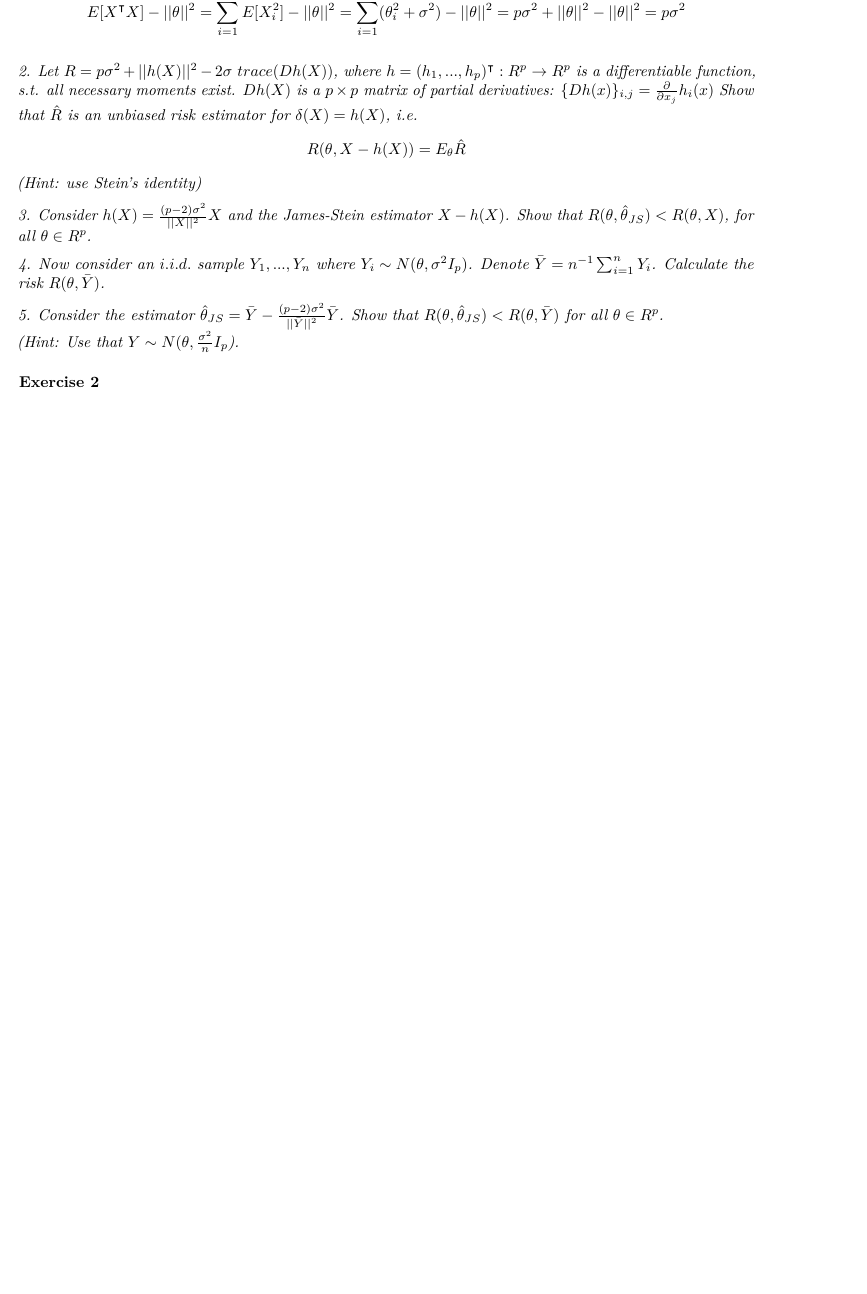
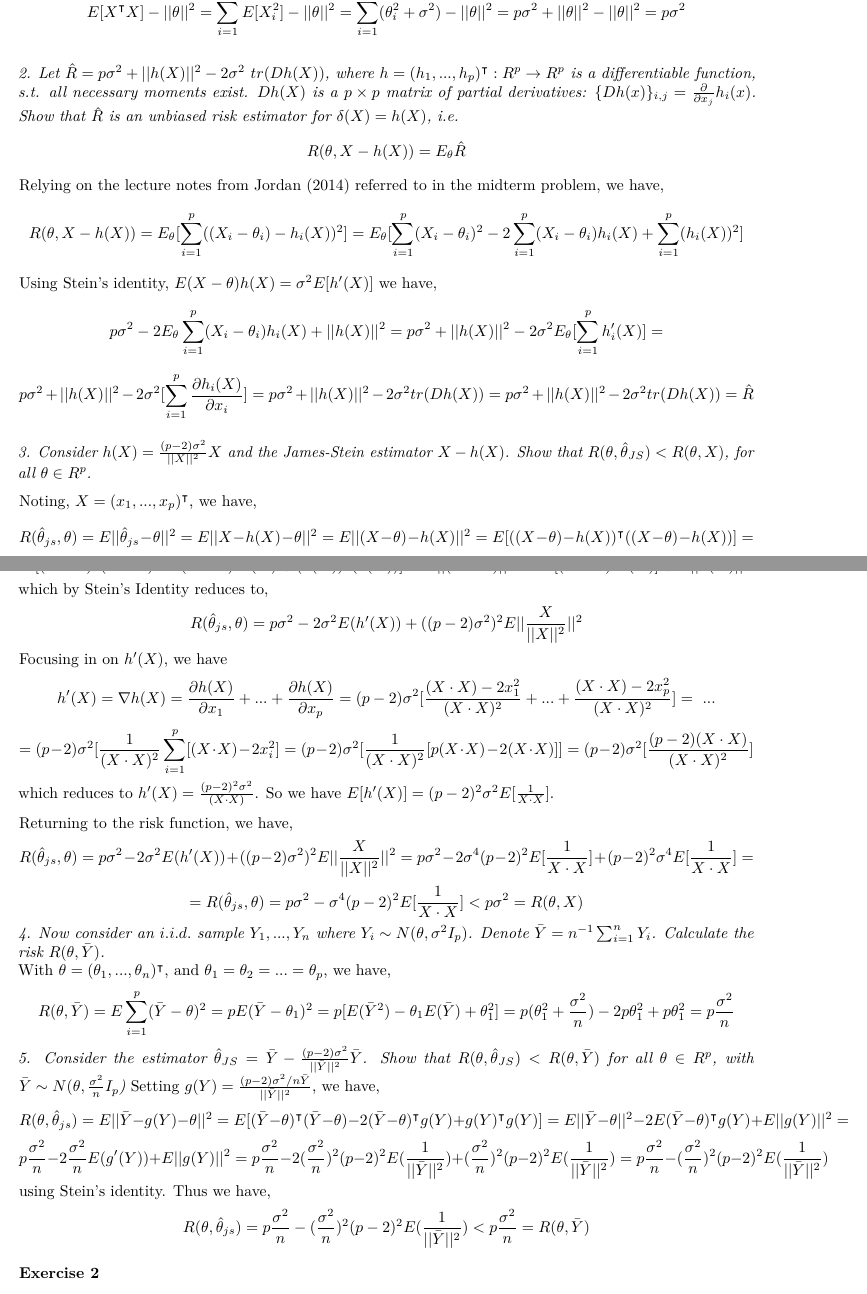
Before and after one commit to pewilliams/pewilliams-grad-docs, an R Markdown document (math6266/rmd/midterm2.Rmd): part of page 1 of 2 before the commit and two parts of pages 1 and 2 of 3 after it, the two joined at a grey line, cut so that both start at the same text, the shorter picture padded with empty space. Rendered offline with R 4.5, knitr and Pandoc, then LaTeX, with nearby package versions.

Commit message:
finishing m2 p1

````diff
--- a/math6266/rmd/midterm2.Rmd
+++ b/math6266/rmd/midterm2.Rmd
@@ -5,6 +5,5 @@ date: "11/30/2017"
 output:
   pdf_document: default
-  html_document: default
 ---
 
 ```{r setup, include=FALSE}
@@ -21,12 +20,18 @@ $$E ||X - \theta||^2 = E (X-\theta)^{\intercal}(X - \theta) = E[X^{\intercal}X]
 which for $X \sim N(\theta, \sigma^2 I_p)$, reduces to
 $$E[X^{\intercal}X] - ||\theta||^2  = \sum_{i=1}^{p}E[X_i^2] - ||\theta||^2 = \sum_{i=1}^{p}(\theta_i^2 + \sigma^2) - ||\theta||^2 = p\sigma^2 + ||\theta||^2 - ||\theta||^2 = p\sigma^2$$
 
-*2. Let $R = p\sigma^2 + ||h(X)||^2 - 2\sigma\ trace(Dh(X))$, where $h = (h_1,...,h_p)^{\intercal} : R^p \rightarrow R^p$ is a differentiable function, s.t. all necessary moments exist. $Dh(X)$ is a $p \times p$ matrix of partial
-derivatives: $\{Dh(x)\}_{i,j} = \frac{\partial}{\partial x_j} h_i(x)$
+*2. Let $\hat{R} = p\sigma^2 + ||h(X)||^2 - 2\sigma^2\ tr(Dh(X))$, where $h = (h_1,...,h_p)^{\intercal} : R^p \rightarrow R^p$ is a differentiable function, s.t. all necessary moments exist. $Dh(X)$ is a $p \times p$ matrix of partial
+derivatives: $\{Dh(x)\}_{i,j} = \frac{\partial}{\partial x_j} h_i(x)$.
 Show that $\hat{R}$ is an unbiased risk estimator for $\delta(X) = h(X)$, i.e.*
 $$R(\theta, X - h(X)) = E_\theta \hat{R}$$
-*(Hint: use Stein’s identity)*
+Relying on the lecture notes from Jordan (2014) referred to in the midterm problem, we have,
+$$R(\theta,X - h(X)) = E_{\theta}[\sum_{i=1}^{p}((X_i - \theta_i) - h_i(X))^2] = E_\theta [\sum_{i=1}^{p}(X_i - \theta_i)^2 - 2 \sum_{i=1}^{p}(X_i - \theta_i)h_i(X) + \sum_{i=1}^{p}(h_i(X))^2]$$
+Using Stein's identity, $E(X-\theta)h(X) = \sigma^2E[h^{\prime}(X)]$ we have,
+$$p\sigma^2 - 2 E_\theta\sum_{i=1}^{p}(X_i - \theta_i)h_i(X) + ||h(X)||^2  = p\sigma^2 + ||h(X)||^2 - 2 \sigma^2 E_\theta[\sum_{i=1}^{p}h_i^{\prime}(X)] = $$
+$$p\sigma^2 + ||h(X)||^2 - 2 \sigma^2 [\sum_{i=1}^{p}\frac{\partial h_i(X)}{\partial x_i}] = p\sigma^2 + ||h(X)||^2 - 2\sigma^2 tr(Dh(X))  = p\sigma^2 + ||h(X)||^2 - 2\sigma^2 tr(Dh(X)) = \hat{R}$$
 
 *3. Consider $h(X) = \frac{(p-2)\sigma^2}{||X||^2}X$ and the James-Stein estimator
 $X - h(X)$. Show that $R(\theta,\hat{\theta}_{JS}) < R(\theta,X)$, for all $\theta \in R^p$.*
 
+Noting, $X = (x_1,...,x_p)^{\intercal}$, we have,
+$$R(\hat{\theta}_{js}, \theta) = E||\hat{\theta}_{js} - \theta||^2 = E||X - h(X) - \theta||^2 = E||(X-\theta) - h(X)||^2 = E[((X-\theta) - h(X))^{\intercal}((X-\theta) - h(X))] = $$
@@ -33,7 +39,22 @@ $X - h(X)$. Show that $R(\theta,\hat{\theta}_{JS}) < R(\theta,X)$, for all $\the
+which by Stein's Identity reduces to,
+$$R(\hat{\theta}_{js}, \theta) = p\sigma^2 - 2 \sigma^2 E(h^{\prime}(X)) + ((p-2)\sigma^2)^2 E||\frac{X}{||X||^2}||^2$$
+Focusing in on $h^{\prime}(X)$, we have
+$$h^{\prime}(X) = \nabla h(X) = \frac{\partial{h(X)}}{\partial{x_1}} + ... + \frac{\partial{h(X)}}{\partial{x_p}} = (p-2)\sigma^2[\frac{(X\cdot X) - 2x_1^2}{(X \cdot X)^2} + ... + \frac{(X\cdot X) - 2x_p^2}{(X \cdot X)^2}] =\ ...$$
+$$ = (p-2)\sigma^2 [\frac{1}{(X \cdot X)^2} \sum_{i=1}^{p}[(X \cdot X) - 2x_i^2] = (p-2)\sigma^2[\frac{1}{(X \cdot X)^2}[p(X \cdot X) - 2(X \cdot X)]]  = (p-2)\sigma^2[\frac{(p-2)(X \cdot X)}{(X \cdot X)^2}]$$
+which reduces to $h^{\prime}(X) = \frac{(p-2)^2\sigma^2}{(X \cdot X)}$. So we have $E[h^{\prime}(X)] = (p-2)^2\sigma^2E[\frac{1}{X \cdot X}]$.
+
+Returning to the risk function, we have,
+$$R(\hat{\theta}_{js}, \theta) = p\sigma^2 - 2 \sigma^2 E(h^{\prime}(X)) + ((p-2)\sigma^2)^2 E||\frac{X}{||X||^2}||^2  = p\sigma^2 - 2\sigma^4(p-2)^2 E[\frac{1}{X \cdot X}] + (p-2)^2\sigma^4E[\frac{1}{X \cdot X}] = $$
+$$ = R(\hat{\theta}_{js}, \theta) = p\sigma^2 - \sigma^4(p-2)^2 E[\frac{1}{X \cdot X}] < p\sigma^2 = R(\theta,X)$$
 *4. Now consider an $i.i.d.$ sample $Y_1,...,Y_n$ where $Y_i \sim N(\theta, \sigma^2 I_p)$. Denote $\bar{Y} = n^{-1}\sum_{i=1}^{n}Y_i$. Calculate the risk $R(\theta,\bar{Y})$.*
-
-*5. Consider the estimator $\hat{\theta}_{JS} = \bar{Y} - \frac{(p-2)\sigma^2}{||\bar{Y}||^2}\bar{Y}$. Show that $R(\theta, \hat{\theta}_{JS}) < R(\theta,\bar{Y})$ for all $\theta \in R^p$.*
-*(Hint: Use that $Y \sim N(\theta, \frac{\sigma^2}{n}I_p$).*
+With $\theta = (\theta_1, ..., \theta_n)^{\intercal}$, and $\theta_1 = \theta_2 = ... = \theta_p$, we have,
+$$R(\theta,\bar{Y}) = E \sum_{i=1}^{p}(\bar{Y} - \theta)^2 = p E(\bar{Y} - \theta_1)^2 = p[E(\bar{Y}^2) - \theta_1E(\bar{Y}) + \theta_1^2] = p(\theta_1^2 + \frac{\sigma^2}{n}) - 2p\theta_1^2 + p\theta_1^2 =  p \frac{\sigma^2}{n}$$
+*5. Consider the estimator $\hat{\theta}_{JS} = \bar{Y} - \frac{(p-2)\sigma^2}{||\bar{Y}||^2}\bar{Y}$. Show that $R(\theta, \hat{\theta}_{JS}) < R(\theta,\bar{Y})$ for all $\theta \in R^p$, with $\bar{Y} \sim N(\theta, \frac{\sigma^2}{n}I_p$)*
+Setting $g(Y) = \frac{(p-2)\sigma^2/n \bar{Y}}{||\bar{Y}||^2}$, we have,
+$$R(\theta, \hat{\theta}_{js}) = E||\bar{Y} - g(Y) - \theta||^2 = E[(\bar{Y}-\theta)^{\intercal}(\bar{Y}-\theta) - 2(\bar{Y}- \theta)^{\intercal}g(Y) + g(Y)^\intercal g(Y)] = E||\bar{Y} - \theta||^2 - 2 E(\bar{Y}-\theta)^{\intercal}g(Y) + E||g(Y)||^2 = $$
+$$p\frac{\sigma^2}{n} - 2 \frac{\sigma^2}{n}E(g^{\prime}(Y)) + E||g(Y)||^2 = p\frac{\sigma^2}{n} - 2(\frac{\sigma^2}{n})^2 (p-2)^2 E(\frac{1}{||\bar{Y}||^2}) + (\frac{\sigma^2}{n})^2 (p-2)^2 E(\frac{1}{||\bar{Y}||^2}) = p\frac{\sigma^2}{n} - (\frac{\sigma^2}{n})^2 (p-2)^2 E(\frac{1}{||\bar{Y}||^2})$$
+using Stein's identity. Thus we have,
+$$ R(\theta, \hat{\theta}_{js}) = p\frac{\sigma^2}{n} - (\frac{\sigma^2}{n})^2 (p-2)^2 E(\frac{1}{||\bar{Y}||^2}) < p\frac{\sigma^2}{n} = R(\theta, \bar{Y})$$
 
 ### Exercise 2
 Consider the linear regression model $Y_i = X_i^{\intercal}\theta^* + \varepsilon_i$, $i = 1,...,n$, the errors $\varepsilon_i$ are $i.i.d.$,$E\varepsilon_i = 0$, $Var(\varepsilon_i) = \sigma^2 > 0$ The unknown true parameter $\theta^* \in R^p$. Assume that matrix $XX^{\intercal} = \sum_{i=1}^{n} X_iX_i^{\intercal}$ is not invertible, i.e. some of its eigenvalues equal to zero.
````
Also changed, not shown: math6266/rmd/midterm2.pdf, math6266/rmd/midterm2.Rmd (5 more changed lines).
